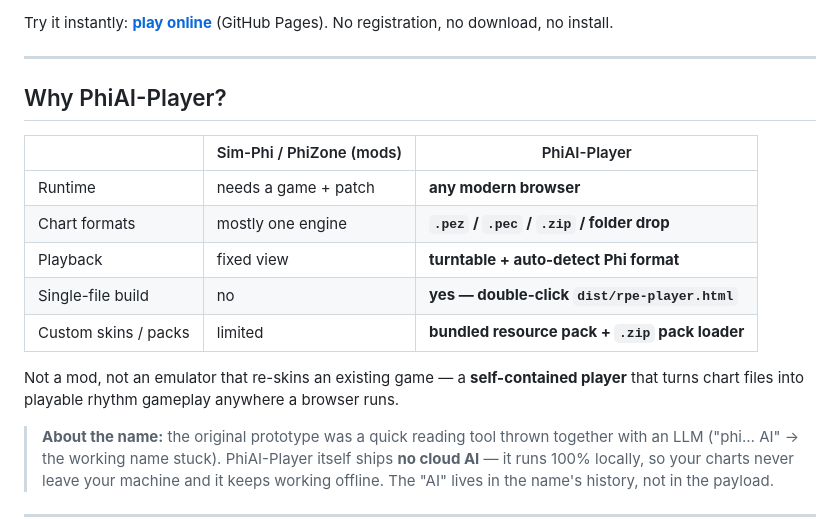
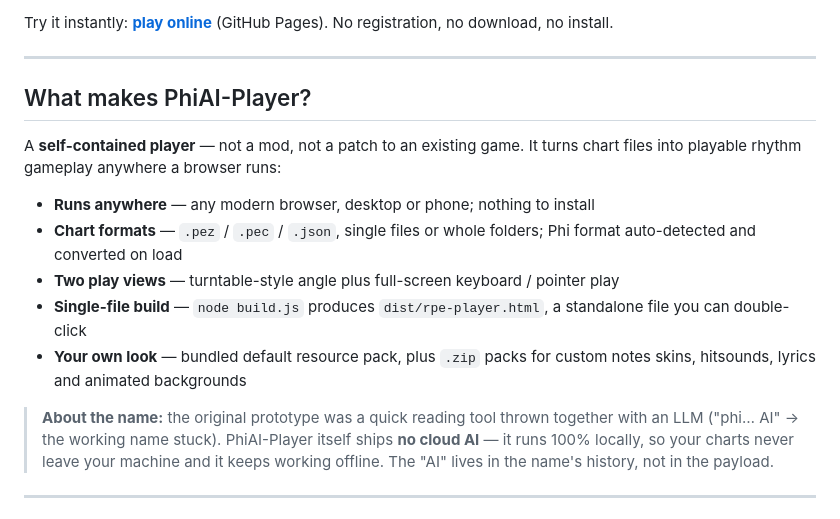
Before and after one commit to DVD1145/AIRE-Player, a Markdown page: README.md, the part around the change. Rendered like a GitHub page.

Commit message:
docs: drop competitor comparison table, describe PhiAI-Player on its own merits

```diff
--- a/README.md
+++ b/README.md
@@ -27,18 +27,19 @@ No registration, no download, no install.
 
 ---
 
-## Why PhiAI-Player?
+## What makes PhiAI-Player?
 
-| | Sim-Phi / PhiZone (mods) | PhiAI-Player |
-| --- | --- | --- |
-| Runtime | needs a game + patch | **any modern browser** |
-| Chart formats | mostly one engine | **`.pez` / `.pec` / `.zip` / folder drop** |
-| Playback | fixed view | **turntable + auto-detect Phi format** |
-| Single-file build | no | **yes — double-click `dist/rpe-player.html`** |
-| Custom skins / packs | limited | **bundled resource pack + `.zip` pack loader** |
+A **self-contained player** — not a mod, not a patch to an existing game. It turns chart
+files into playable rhythm gameplay anywhere a browser runs:
 
-Not a mod, not an emulator that re-skins an existing game — a **self-contained player** that
-turns chart files into playable rhythm gameplay anywhere a browser runs.
+- **Runs anywhere** — any modern browser, desktop or phone; nothing to install
+- **Chart formats** — `.pez` / `.pec` / `.json`, single files or whole folders; Phi format
+  auto-detected and converted on load
+- **Two play views** — turntable-style angle plus full-screen keyboard / pointer play
+- **Single-file build** — `node build.js` produces `dist/rpe-player.html`, a standalone file
+  you can double-click
+- **Your own look** — bundled default resource pack, plus `.zip` packs for custom notes
+  skins, hitsounds, lyrics and animated backgrounds
 
 > **About the name:** the original prototype was a quick reading tool thrown together with an
 > LLM ("phi… AI" → the working name stuck). PhiAI-Player itself ships **no cloud AI** — it
```
Also changed, not shown: README.zh-CN.md (+7 -9 lines).
